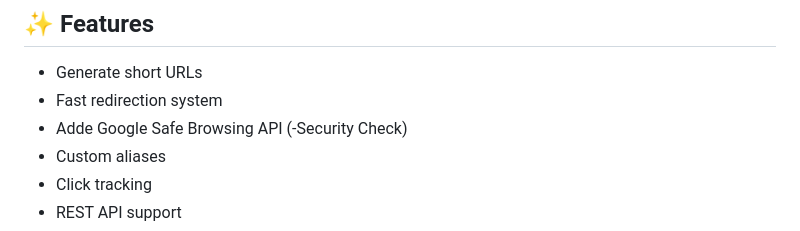
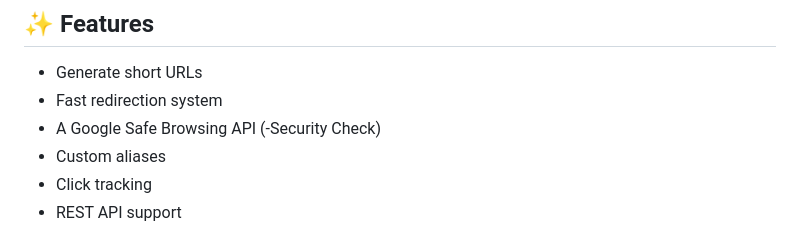
Before and after one commit to adi-shrivastava/URL-Shortner, a Markdown page: README.md, the part around the change. GitHub-like rendering.

```diff
--- a/README.md
+++ b/README.md
@@ -10,7 +10,7 @@ The project focuses on backend architecture, URL redirection handling, API desig
 
 - Generate short URLs
 - Fast redirection system
-- Adde Google Safe Browsing API (-Security Check)
+- A Google Safe Browsing API (-Security Check)
 - Custom aliases
 - Click tracking
 - REST API support
```
